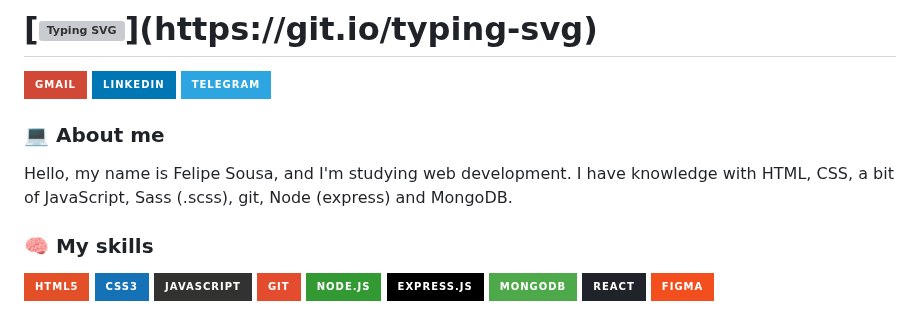
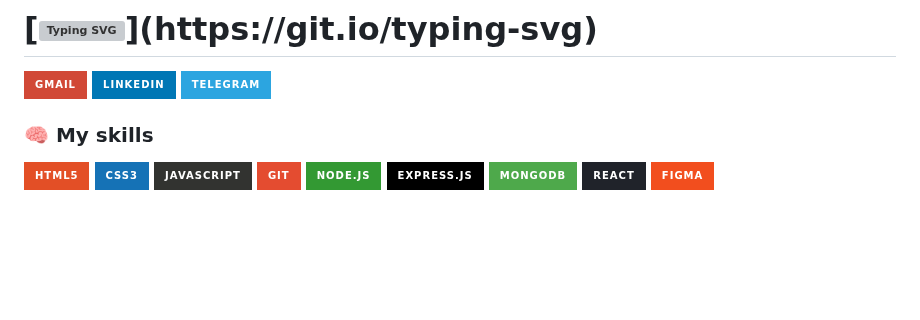
Before and after one commit to ulipese/ulipese, a Markdown page: README.md, the part around the change. GitHub-like rendering; badges without logos; blank space fills up the shorter version; grey boxes are pictures that could not be loaded.

```diff
--- a/README.md
+++ b/README.md
@@ -6,12 +6,6 @@
 <a href="https://www.linkedin.com/in/ulipese" target="_blank"><img src="https://img.shields.io/badge/-LinkedIn-%230077B5?style=for-the-badge&logo=linkedin&logoColor=white"></a>
 <a href="https://t.me/ulipese" target="_blank"><img src="https://img.shields.io/badge/Telegram-2CA5E0?style=for-the-badge&logo=telegram&logoColor=white"></a>
 <!-- <a href="https://www.codewars.com/users/ulipese/badges" target="_blank" ><img src="https://www.codewars.com/users/ulipese/badges/micro" height="28px"></a>  -->
-
-### 💻 About me
-<p>
-Hello, my name is Felipe Sousa, and I'm studying web development. I have knowledge with HTML, CSS, a bit of JavaScript, Sass (.scss), git, Node (express) and MongoDB.
-</p>
-
 
 ### 🧠 My skills
 <div>
```
